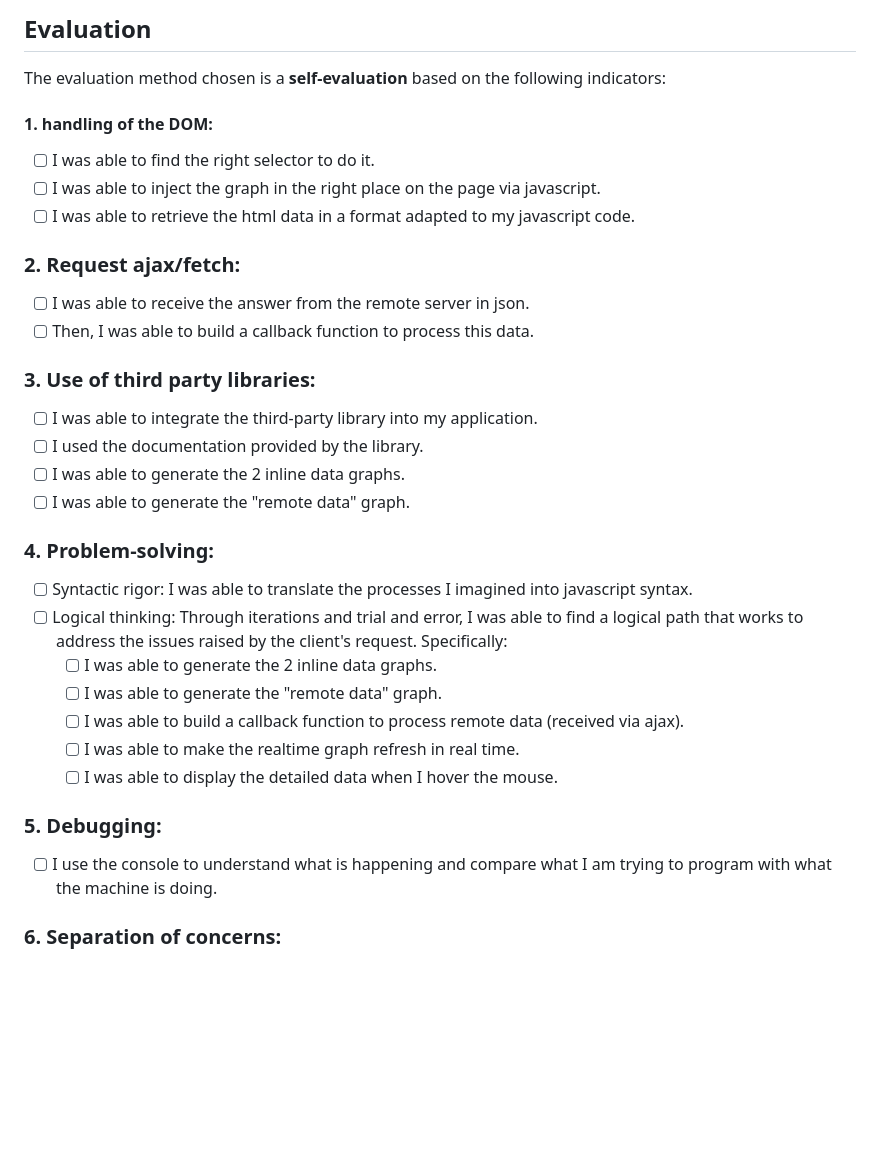
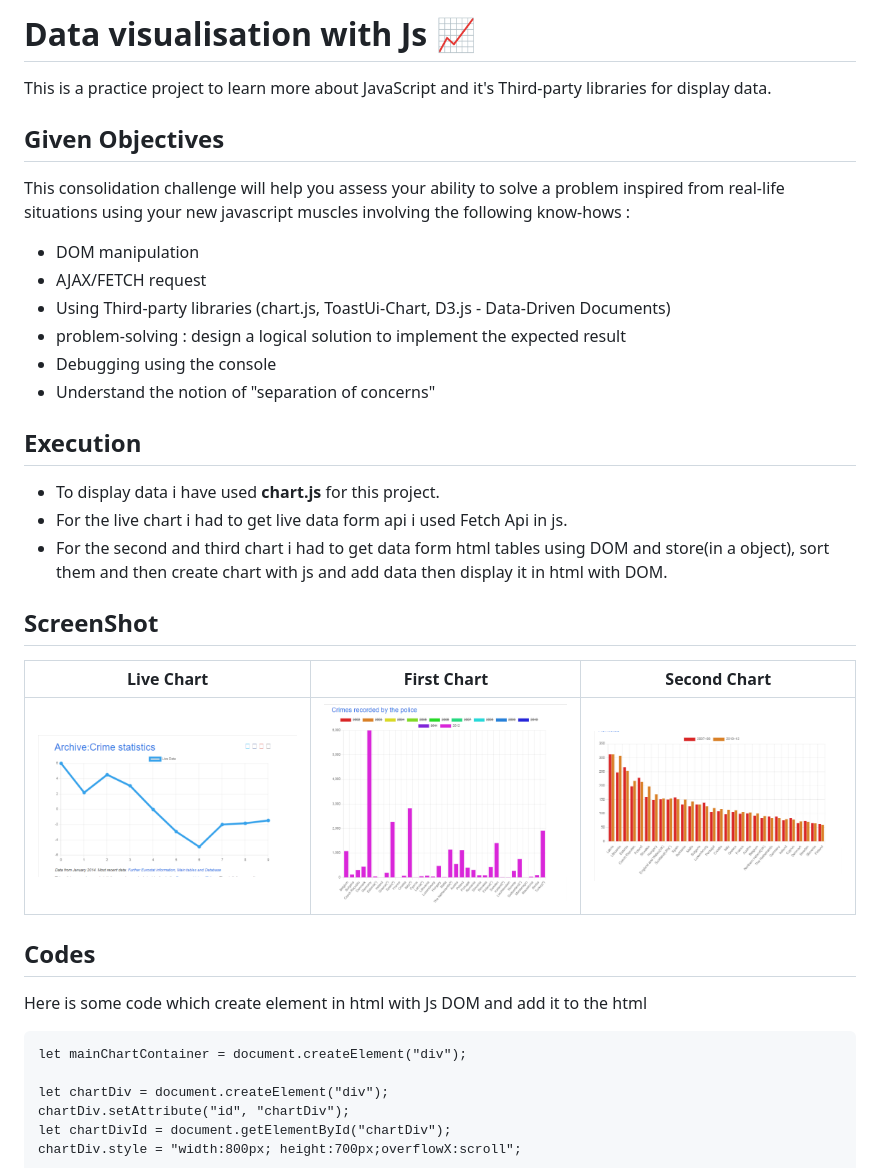
Before and after one commit to AliSepar/js-datavisualisation-challenge, a Markdown page: readme.md, the part around one of its changes. Drawn GitHub-style; pictures changed too: images/firsttable.png (added), images/livetable.png (added), images/secondtable.png (added); blank space fills up the shorter version.

````diff
--- a/readme.md
+++ b/readme.md
@@ -1,38 +1,39 @@
-## Evaluation
+# Data visualisation with Js 📈
 
-The evaluation method chosen is a **self-evaluation** based on the following indicators:
+This is a practice project to learn more about JavaScript and it's Third-party libraries for display data.
 
-#### 1. handling of the DOM:
+## Given Objectives
 
-- [ ] I was able to find the right selector to do it.
-- [ ] I was able to inject the graph in the right place on the page via javascript.
-- [ ] I was able to retrieve the html data in a format adapted to my javascript code.
+This consolidation challenge will help you assess your ability to solve a problem inspired from real-life situations using your new javascript muscles involving the following know-hows :
 
-### 2. Request ajax/fetch:
+- DOM manipulation
+- AJAX/FETCH request
+- Using Third-party libraries (chart.js, ToastUi-Chart, D3.js - Data-Driven Documents)
+- problem-solving : design a logical solution to implement the expected result
+- Debugging using the console
+- Understand the notion of "separation of concerns"
 
-- [ ] I was able to receive the answer from the remote server in json.
-- [ ] Then, I was able to build a callback function to process this data.
+## Execution
 
-### 3. Use of **third party libraries**:
+- To display data i have used **chart.js** for this project.
+- For the live chart i had to get live data form api i used Fetch Api in js.
+- For the second and third chart i had to get data form html tables using DOM and store(in a object), sort them and then create chart with js and add data then display it in html with DOM.
 
-- [ ] I was able to integrate the third-party library into my application.
-- [ ] I used the documentation provided by the library.
-- [ ] I was able to generate the 2 inline data graphs.
-- [ ] I was able to generate the "remote data" graph.
+## ScreenShot
 
-### 4. Problem-solving:
+| Live Chart                                                 | First Chart                                                  | Second Chart                                                   |
+| ---------------------------------------------------------- | ------------------------------------------------------------ | -------------------------------------------------------------- |
+| [![LiveTable](images/livetable.png)](images/livetable.png) | [![LiveTable](images/firsttable.png)](images/firsttable.png) | [![LiveTable](images/secondtable.png)](images/secondtable.png) |
 
-- [ ] Syntactic rigor: I was able to translate the processes I imagined into javascript syntax.
-- [ ] Logical thinking: Through iterations and trial and error, I was able to find a logical path that works to address the issues raised by the client's request. Specifically:
-  - [ ] I was able to generate the 2 inline data graphs.
-  - [ ] I was able to generate the "remote data" graph.
-  - [ ] I was able to build a callback function to process remote data (received via ajax).
-  - [ ] I was able to make the realtime graph refresh in real time.
-  - [ ] I was able to display the detailed data when I hover the mouse.
+## Codes
 
-### 5. Debugging:
+Here is some code which create element in html with Js DOM and add it to the html
 
-- [ ] I use the console to understand what is happening and compare what I am trying to program with what the machine is doing.
+```
+let mainChartContainer = document.createElement("div");
 
-### 6. Separation of concerns:
+let chartDiv = document.createElement("div");
+chartDiv.setAttribute("id", "chartDiv");
+let chartDivId = document.getElementById("chartDiv");
+chartDiv.style = "width:800px; height:700px;overflowX:scroll";
 
````
Also changed, not shown: other parts of readme.md (+43 -2 lines), 1 other file.
